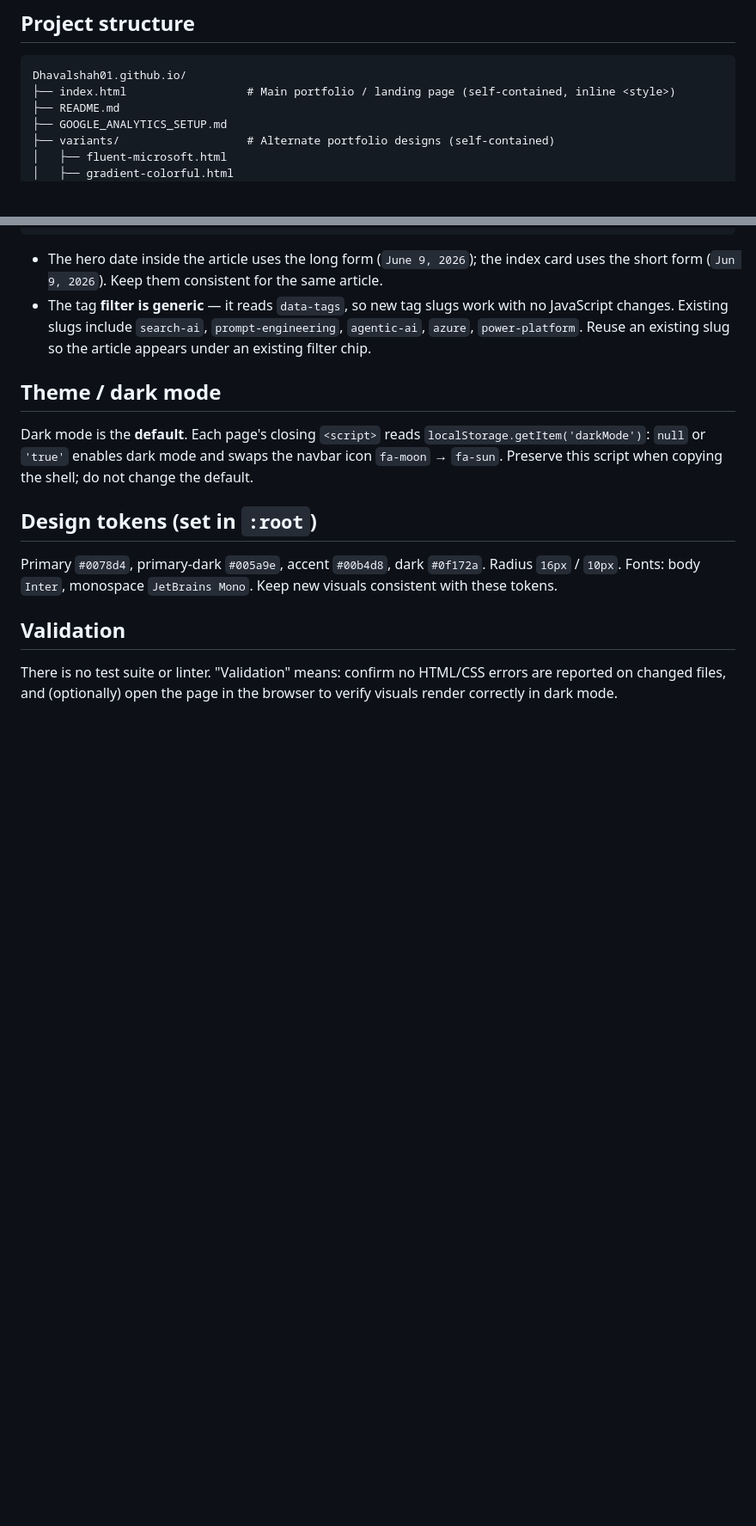
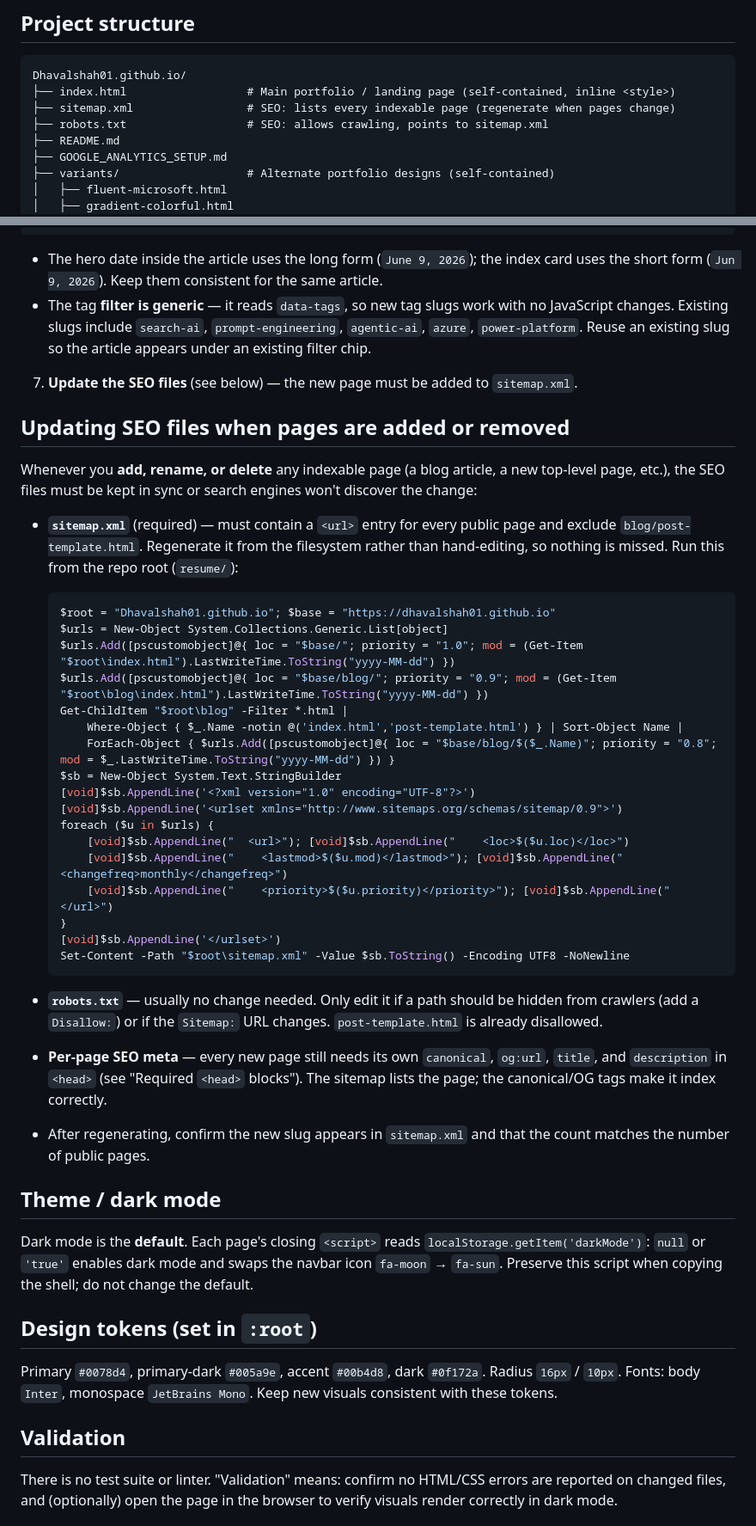
Before and after one commit to dhavalshah01/Dhavalshah01.github.io, a Markdown page: .github/copilot-instructions.md, 2 parts joined by grey strips. Shown at 86% size. Drawn GitHub-style; blank space fills up the shorter version.

Commit message:
Update copilot instructions to include SEO file management for new pages

````diff
--- a/.github/copilot-instructions.md
+++ b/.github/copilot-instructions.md
@@ -7,6 +7,8 @@ This repository is a **static website** (no build step, no framework, no package
 ```
 Dhavalshah01.github.io/
 ├── index.html                  # Main portfolio / landing page (self-contained, inline <style>)
+├── sitemap.xml                 # SEO: lists every indexable page (regenerate when pages change)
+├── robots.txt                  # SEO: allows crawling, points to sitemap.xml
 ├── README.md
 ├── GOOGLE_ANALYTICS_SETUP.md
 ├── variants/                   # Alternate portfolio designs (self-contained)
@@ -74,6 +76,37 @@ Cards live in `<div class="blog-grid" id="blogGrid">`, ordered **newest-first**
 
 - The hero date inside the article uses the long form (`June 9, 2026`); the index card uses the short form (`Jun 9, 2026`). Keep them consistent for the same article.
 - The tag **filter is generic** — it reads `data-tags`, so new tag slugs work with no JavaScript changes. Existing slugs include `search-ai`, `prompt-engineering`, `agentic-ai`, `azure`, `power-platform`. Reuse an existing slug so the article appears under an existing filter chip.
+7. **Update the SEO files** (see below) — the new page must be added to `sitemap.xml`.
+
+## Updating SEO files when pages are added or removed
+
+Whenever you **add, rename, or delete** any indexable page (a blog article, a new top-level page, etc.), the SEO files must be kept in sync or search engines won't discover the change:
+
+- **`sitemap.xml`** (required) — must contain a `<url>` entry for every public page and exclude `blog/post-template.html`. Regenerate it from the filesystem rather than hand-editing, so nothing is missed. Run this from the repo root (`resume/`):
+
+  ```powershell
+  $root = "Dhavalshah01.github.io"; $base = "https://dhavalshah01.github.io"
+  $urls = New-Object System.Collections.Generic.List[object]
+  $urls.Add([pscustomobject]@{ loc = "$base/"; priority = "1.0"; mod = (Get-Item "$root\index.html").LastWriteTime.ToString("yyyy-MM-dd") })
+  $urls.Add([pscustomobject]@{ loc = "$base/blog/"; priority = "0.9"; mod = (Get-Item "$root\blog\index.html").LastWriteTime.ToString("yyyy-MM-dd") })
+  Get-ChildItem "$root\blog" -Filter *.html |
+      Where-Object { $_.Name -notin @('index.html','post-template.html') } | Sort-Object Name |
+      ForEach-Object { $urls.Add([pscustomobject]@{ loc = "$base/blog/$($_.Name)"; priority = "0.8"; mod = $_.LastWriteTime.ToString("yyyy-MM-dd") }) }
+  $sb = New-Object System.Text.StringBuilder
+  [void]$sb.AppendLine('<?xml version="1.0" encoding="UTF-8"?>')
+  [void]$sb.AppendLine('<urlset xmlns="http://www.sitemaps.org/schemas/sitemap/0.9">')
+  foreach ($u in $urls) {
+      [void]$sb.AppendLine("  <url>"); [void]$sb.AppendLine("    <loc>$($u.loc)</loc>")
+      [void]$sb.AppendLine("    <lastmod>$($u.mod)</lastmod>"); [void]$sb.AppendLine("    <changefreq>monthly</changefreq>")
+      [void]$sb.AppendLine("    <priority>$($u.priority)</priority>"); [void]$sb.AppendLine("  </url>")
+  }
+  [void]$sb.AppendLine('</urlset>')
+  Set-Content -Path "$root\sitemap.xml" -Value $sb.ToString() -Encoding UTF8 -NoNewline
+  ```
+
+- **`robots.txt`** — usually no change needed. Only edit it if a path should be hidden from crawlers (add a `Disallow:`) or if the `Sitemap:` URL changes. `post-template.html` is already disallowed.
+- **Per-page SEO meta** — every new page still needs its own `canonical`, `og:url`, `title`, and `description` in `<head>` (see "Required `<head>` blocks"). The sitemap lists the page; the canonical/OG tags make it index correctly.
+- After regenerating, confirm the new slug appears in `sitemap.xml` and that the count matches the number of public pages.
 
 ## Theme / dark mode
 
````
